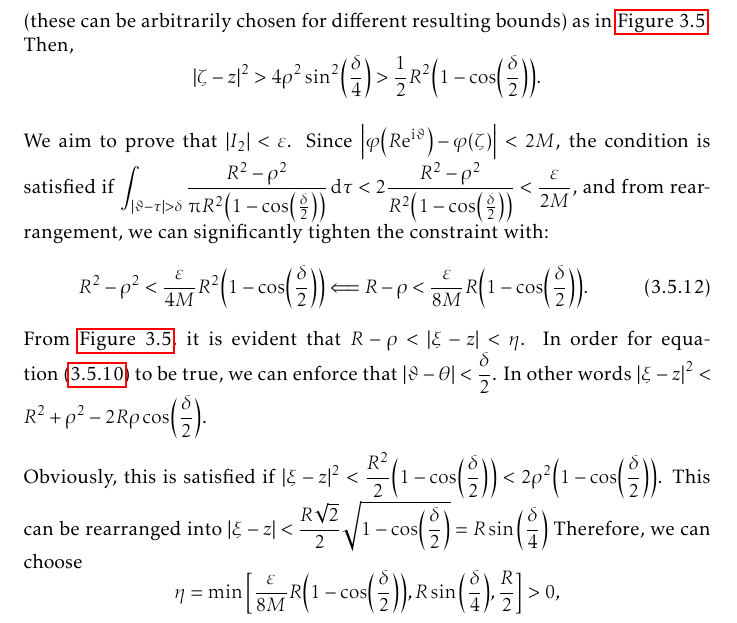
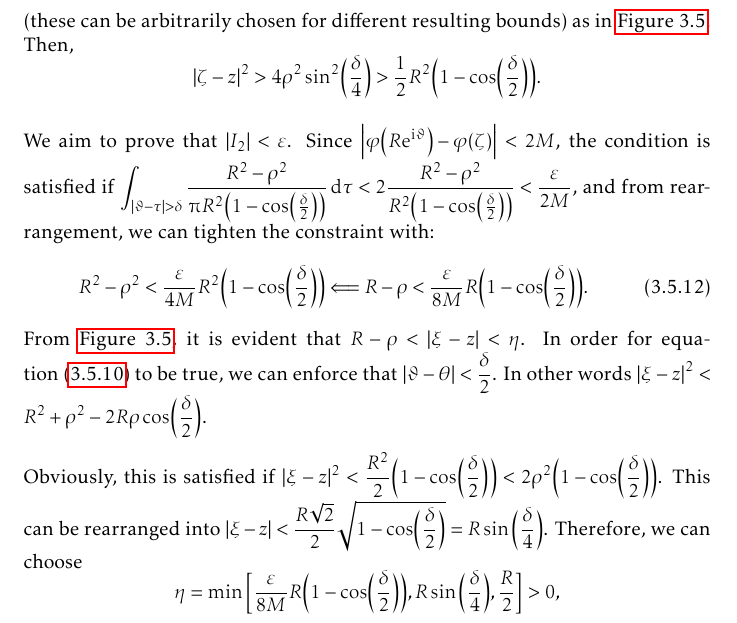
Before and after one commit to slipperking/complex-analysis-latex, a LaTeX document (main.tex): part of page 77 of 157, cut so that both start at the same text. Compiled offline with pdfLaTeX.

Commit message:
overleaf_to_git (Sun Aug 17 17:34:09 2025 -0700): update main.tex from r19752 to r19754

```diff
--- a/main.tex
+++ b/main.tex
@@ -1929,13 +1929,13 @@ A fundamental problem in the theory of partial differential equations is to find
         \rho>\frac{R}{2}\Longrightarrow\eta\leq\frac{R}{2}\label{eq:dirichletproblemwithlaplaceequationsolution_constraint2}
     \end{equation} (these can be arbitrarily chosen for different resulting bounds) as in \autoref{fig:dirichletproblemwithlaplaceequationsolution_secondintegral}. Then, \[|\zeta-z|^2>4\rho^2\sin[2](\frac{\delta}{4})>\frac{1}{2}R^2\qty(1-\cos(\frac{\delta}{2})).\]
 
-    We aim to prove that \(\abs{I_2}<\varepsilon\). Since \(\abs{\varphi\qty(R\ee^{\ii\vartheta})-\varphi(\zeta)}<2M\), the condition is satisfied if \(\int_{\abs{\vartheta-\tau}>\delta}\frac{R^2-\rho^2}{\piup R^2\qty(1-\cos(\frac{\delta}{2}))}\dd{\tau}<2\frac{R^2-\rho^2}{R^2\qty(1-\cos(\frac{\delta}{2}))}< \frac{\varepsilon}{2M}\), and from rearrangement, we can significantly tighten the constraint with:
+    We aim to prove that \(\abs{I_2}<\varepsilon\). Since \(\abs{\varphi\qty(R\ee^{\ii\vartheta})-\varphi(\zeta)}<2M\), the condition is satisfied if \(\int_{\abs{\vartheta-\tau}>\delta}\frac{R^2-\rho^2}{\piup R^2\qty(1-\cos(\frac{\delta}{2}))}\dd{\tau}<2\frac{R^2-\rho^2}{R^2\qty(1-\cos(\frac{\delta}{2}))}< \frac{\varepsilon}{2M}\), and from rearrangement, we can tighten the constraint with:
     \begin{equation}
         R^2-\rho^2<\frac{\varepsilon}{4M}R^2\paren{1-\cos(\frac{\delta}{2})}\Longleftarrow R-\rho<\frac{\varepsilon}{8M}R\paren{1-\cos(\frac{\delta}{2})}.\label{eq:dirichletproblemwithlaplaceequationsolution_constraint3}
     \end{equation}
     From \autoref{fig:dirichletproblemwithlaplaceequationsolution_secondintegral}, it is evident that \(R-\rho<|\xi-z|<\eta\). In order for equation~\eqref{eq:dirichletproblemwithlaplaceequationsolution_constraint1} to be true, we can enforce that \(\abs{\vartheta-\theta}<\frac{\delta}{2}\). In other words \(\abs{\xi-z}^2<R^2+\rho^2-2R\rho\cos(\frac{\delta}{2})\).
 
-    Obviously, this is satisfied if \(|\xi-z|^2<\frac{R^2}{2}\paren{1-\cos(\frac{\delta}{2})}<2\rho^2\qty(1-\cos(\frac{\delta}{2}))\). This can be rearranged into \(|\xi-z|<\frac{R\sqrt{2}}{2}\sqrt{1-\cos(\frac{\delta}{2})}=R\sin\qty(\frac{\delta}{4})\) Therefore, we can choose \[\eta=\min\qty[\frac{\varepsilon}{8M}R\paren{1-\cos(\frac{\delta}{2})},R\sin\qty(\frac{\delta}{4}),\frac{R}{2}]>0,\] under which equations \eqref{eq:dirichletproblemwithlaplaceequationsolution_constraint1}, \eqref{eq:dirichletproblemwithlaplaceequationsolution_constraint2} and \eqref{eq:dirichletproblemwithlaplaceequationsolution_constraint3} are satisfied.
+    Obviously, this is satisfied if \(|\xi-z|^2<\frac{R^2}{2}\paren{1-\cos(\frac{\delta}{2})}<2\rho^2\qty(1-\cos(\frac{\delta}{2}))\). This can be rearranged into \(|\xi-z|<\frac{R\sqrt{2}}{2}\sqrt{1-\cos(\frac{\delta}{2})}=R\sin\qty(\frac{\delta}{4})\). Therefore, we can choose \[\eta=\min\qty[\frac{\varepsilon}{8M}R\paren{1-\cos(\frac{\delta}{2})},R\sin\qty(\frac{\delta}{4}),\frac{R}{2}]>0,\] under which equations \eqref{eq:dirichletproblemwithlaplaceequationsolution_constraint1}, \eqref{eq:dirichletproblemwithlaplaceequationsolution_constraint2} and \eqref{eq:dirichletproblemwithlaplaceequationsolution_constraint3} are satisfied.
 
     Hence, \(\forall\varepsilon>0\), \(\exists\eta>0\) such that \(\forall z\) with \(0<\abs{\xi-z}<\eta\), we have \(\abs{\varphi(\xi)-u(z)}<2\varepsilon\). Then equation~\eqref{eq:dirichletproblemwithlaplaceequationsolution_limittoboundary} follows.
 
```
